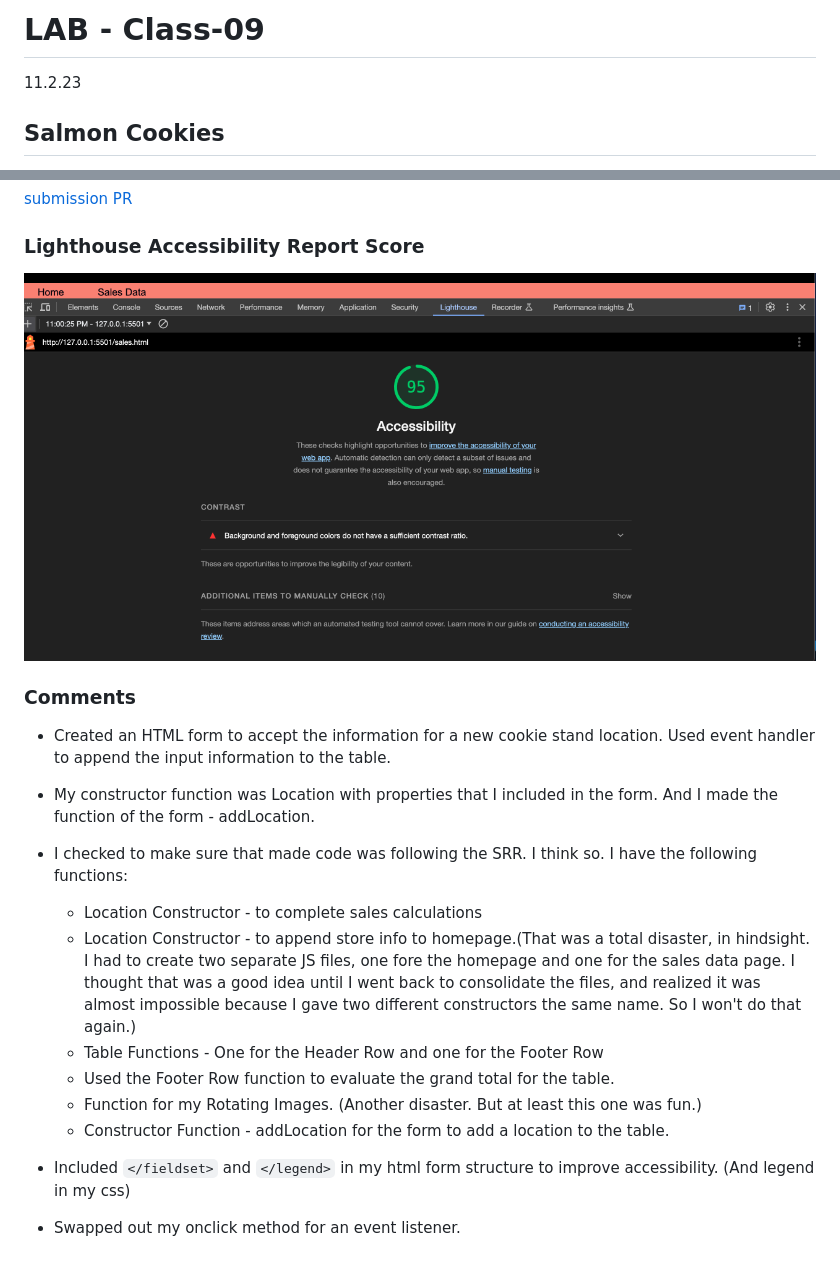
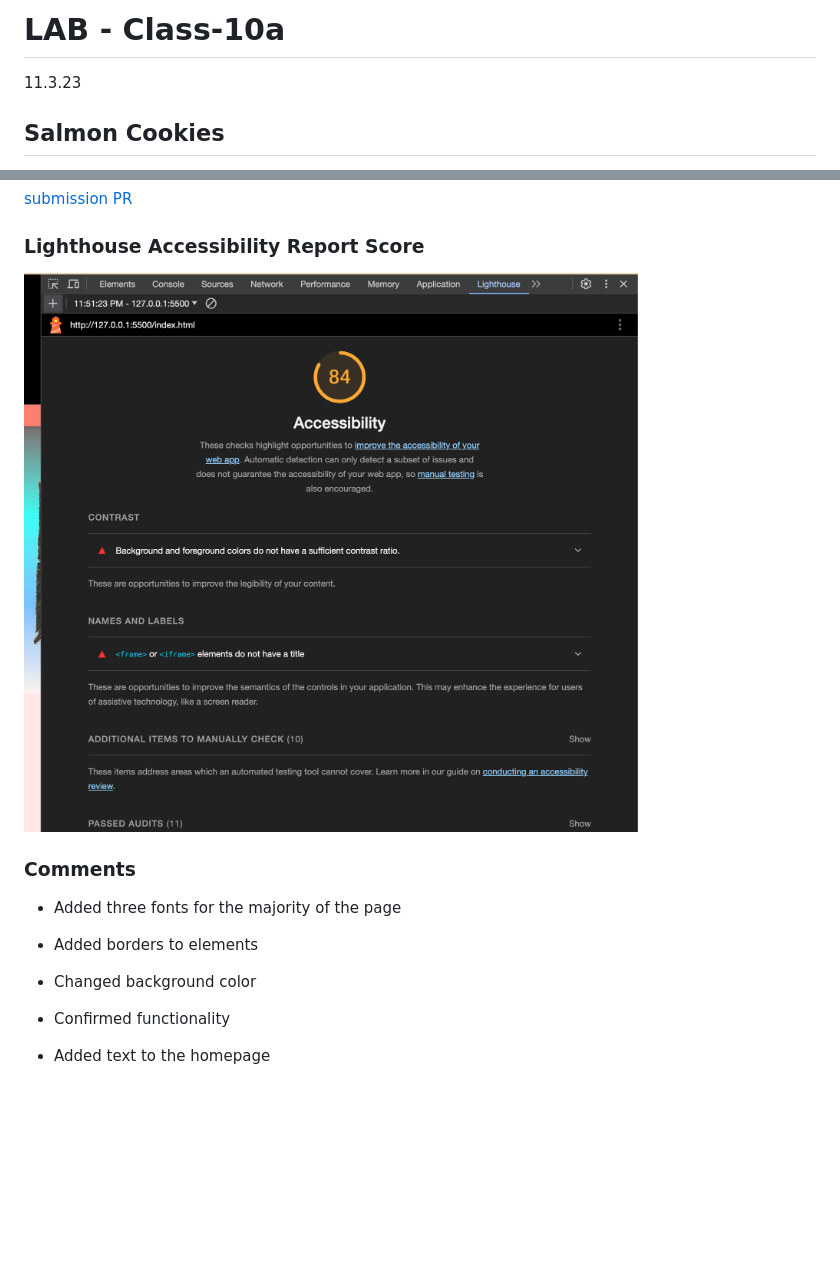
Before and after one commit to StepheeGee/cookie-stand, a Markdown page: README.md, 2 parts joined by grey strips. GitHub-like rendering; pictures changed too: photos/lighthouse10.png (added); blank space fills up the shorter version.

```diff
--- a/README.md
+++ b/README.md
@@ -1,6 +1,6 @@
-# LAB - Class-09
+# LAB - Class-10a
 
-11.2.23
+11.3.23
 
 ## Salmon Cookies
 
@@ -26,25 +26,18 @@ I've created a dynamic webpage for Pat's cookies. A large component of this assi
 
 
 ### Lighthouse Accessibility Report Score
-![Lighthouse](photos/lighthouse09.png)
+![Lighthouse](photos/lighthouse10.png)
 
 
 
 ### Comments
 
-* Created an HTML form to accept the information for a new cookie stand location. Used event handler to append the input information to the table.
+* Added three fonts for the majority of the page
 
-* My constructor function was Location with properties that I included in the form. And I made the function of the form - addLocation.
+* Added borders to elements
 
-* I checked to make sure that made code was following the SRR. I think so. I have the following functions:
-    * Location Constructor - to complete sales calculations
-    * Location Constructor - to append store info to homepage.(That was a total disaster, in hindsight. I had to create two separate JS files, one fore the homepage and one for the sales data page. I thought that was a good idea until I went back to consolidate the files, and realized it was almost impossible because I gave two different constructors the same name. So I won't do that again.)
-    * Table Functions - One for the Header Row and one for the Footer Row
-    * Used the Footer Row function to evaluate the grand total for the table.
-    * Function for my Rotating Images. (Another disaster. But at least this one was fun.)
-    * Constructor Function - addLocation for the form to add a location to the table.
+* Changed background color
 
+* Confirmed functionality
 
-* Included `</fieldset>` and `</legend>` in my html form structure to improve accessibility. (And legend in my css)
-
-* Swapped out my onclick method for an event listener.
+* Added text to the homepage
```
Also changed, not shown: 4 other files.
